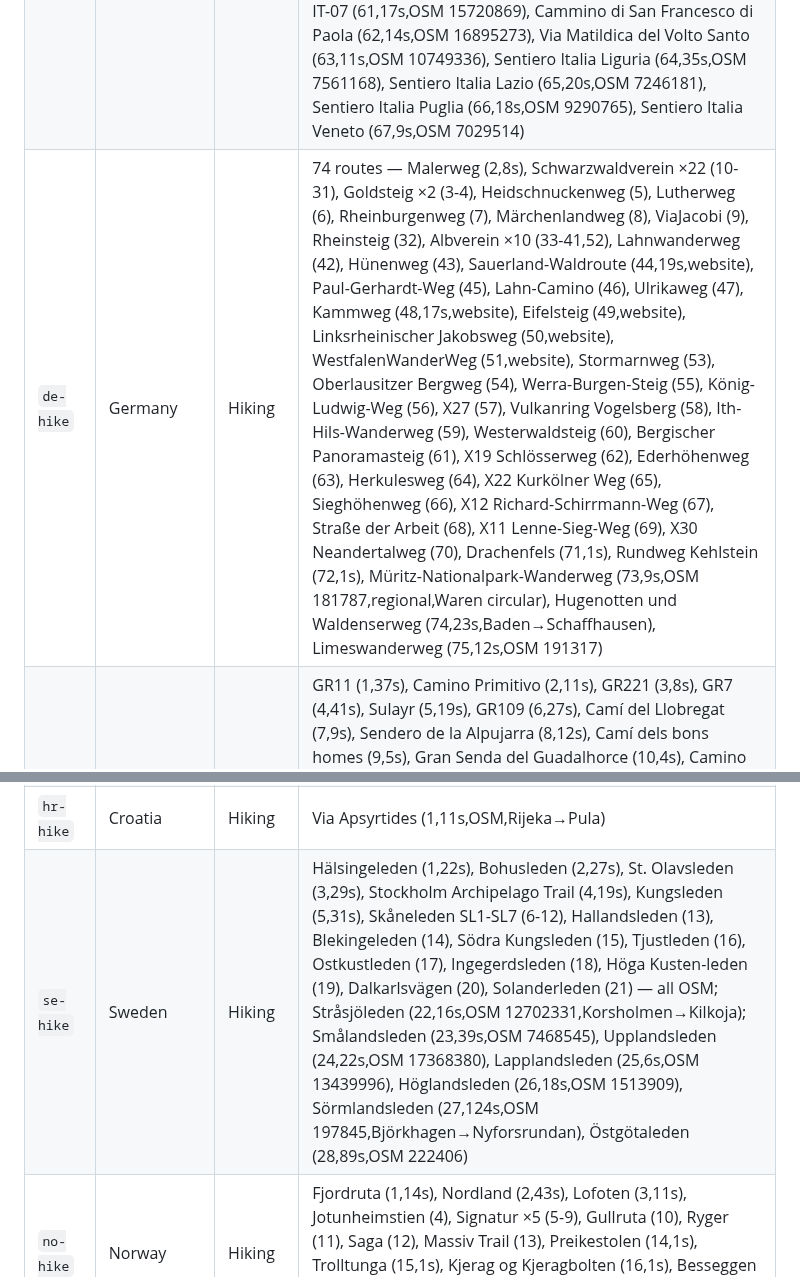
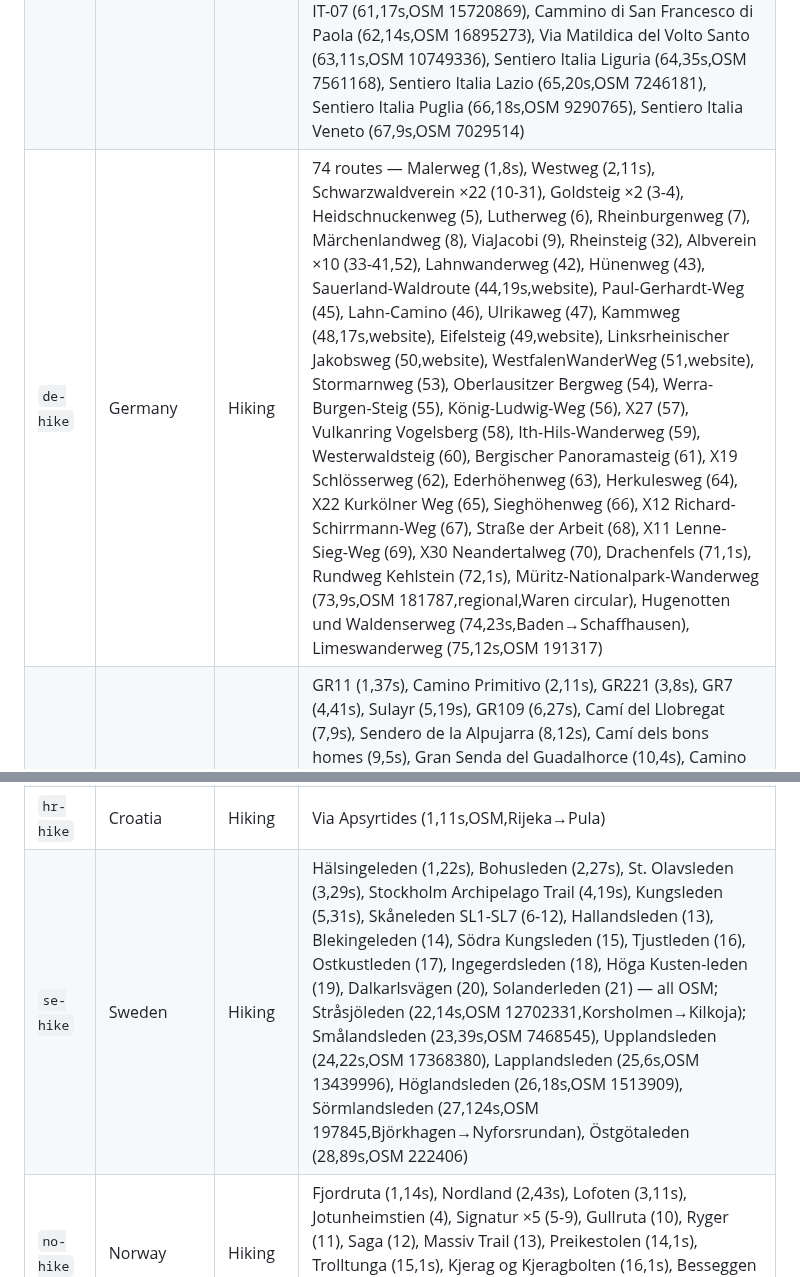
Before and after one commit to jclift-dev/hiking-tracker, a Markdown page: docs/trails.md, 2 parts joined by grey strips. GitHub-like rendering.

Commit message:
docs/trails.md: fix Malerweg/Westweg route ids and Stråsjöleden stage count (refs #87)
Co-Authored-By: Claude Sonnet 5.5 <noreply@anthropic.com>
Claude-Session: https://claude.ai/code/session_01HGrwU8d5xgSFL1XgcAMDnB

```diff
--- a/docs/trails.md
+++ b/docs/trails.md
@@ -12,7 +12,7 @@ Full route lists per land value, OSM trail IDs, deferred & future candidates.
 | `uk-cycle` | UK             | Cycling  | C2C Sea to Sea (1,6s,NCN71,Whitehaven→Sunderland), Way of the Roses (2,7s,Morecambe→Bridlington), Hadrian's Cycleway (3,6s,NCN72,Ravenglass→South Shields), Lôn Las Cymru (4,9s,NCN8,Holyhead→Cardiff) — all hardcoded (scraper_websites.py) |
 | `fr-hike`  | France         | Hiking   | GR20 (1,16s), GR65 (2,32s), GR70 (3,13s), HRP (4,41s), Camino de Tours y París (5,36s,gronze,Paris→Ostabat), Du Jura à la Méditerranée (6,36s), La Routo (7,7s), Huguenots en Cévennes (8,24s), Via Arverna (9,22s), GR300 (10,19s), Sentier Cathare (11,13s), L'Echappée Jurassienne (12,5s), Grand Tour de la Gervanne (13,7s), GR54 (14,13s,Geotrek), Vanoise tours ×10 (15-24,Geotrek), La randonnée des couleurs (25,7s,Geotrek), Le sentier d'Azur (26,3s,Geotrek), Tour de la Pointe de l'Échelle (27,3s,Geotrek), Tour du Lac Blanc (28,1s), Le Puy de Dôme (29,1s), Camino de Vézelay (30,51s,gronze,Vézelay→SJdPP), Chemin du Piémont Pyrénéen (31,26s,OSM 2785399,Carcassonne→Hendaye), Chemin de Régordane (32,8s,OSM 8289243,Le Puy-en-Velay→Nîmes), Voie de la Pointe Saint-Mathieu (33,21s,OSM 12692749,Pointe Saint-Mathieu→Clisson), Chemin d'Amadour (34,21s,OSM 15676218,Soulac-sur-Mer→Rocamadour), Chemin des Plantagenêts (35,21s,OSM 20499402,Saint-Jean-d'Angély→Saint-James), Voie des Plantagenêts (36,18s,OSM 8375828,Mont-Saint-Michel→Aulnay), Voie du Piémont (37,28s,OSM 368453,Béziers→SJdPP), Via Cluny (38,19s,OSM 18282788,Cluny→Arles) |
 | `it-hike`  | Italy          | Hiking   | Alta Via 1 (1,11s), Italia C2C (13,18s,website), OSM routes 2-12+14-43 (Sentiero della Pace, Cammino Celeste, GTA, etc.), Mercantour/Alpi Marittime Geotrek ×6 (44-49, Cuneo/Piedmont), Les plus beaux villages Ligures (50,3s,Geotrek,Imperia), Tre Cime di Lavaredo (51,1s), Stromboli Volcano Trail (52,1s), Camino di San Francesco (53,23s,gronze,Roma→La Verna), Camino San Jacopo in Toscana (54,7s,gronze,Firenze→Livorno), Dolomites World Heritage Geotrail (55,48s,OSM 16133891,San Lorenzo Dorsino→Zoppè di Cadore), Via Normanna (56,22s,OSM 14888098,Palermo→Messina), Sentiero Italia Lombardia (57,60s,OSM 7029512,Cannobio→Montozzo), Sentiero Italia Trentino Alto Adige (58,30s,OSM 7029513,Montozzo→Marmolada), Sentiero Italia Friuli Venezia Giulia (59,29s,OSM 7332771,Bivio Rifugio Calvi→Muggia), Sentiero Italia Calabria (60,32s,OSM 7125614,Reggio Calabria→Paino Gaudolino), Romea Strata IT-07 (61,17s,OSM 15720869), Cammino di San Francesco di Paola (62,14s,OSM 16895273), Via Matildica del Volto Santo (63,11s,OSM 10749336), Sentiero Italia Liguria (64,35s,OSM 7561168), Sentiero Italia Lazio (65,20s,OSM 7246181), Sentiero Italia Puglia (66,18s,OSM 9290765), Sentiero Italia Veneto (67,9s,OSM 7029514) |
-| `de-hike`  | Germany        | Hiking   | 74 routes — Malerweg (2,8s), Schwarzwaldverein ×22 (10-31), Goldsteig ×2 (3-4), Heidschnuckenweg (5), Lutherweg (6), Rheinburgenweg (7), Märchenlandweg (8), ViaJacobi (9), Rheinsteig (32), Albverein ×10 (33-41,52), Lahnwanderweg (42), Hünenweg (43), Sauerland-Waldroute (44,19s,website), Paul-Gerhardt-Weg (45), Lahn-Camino (46), Ulrikaweg (47), Kammweg (48,17s,website), Eifelsteig (49,website), Linksrheinischer Jakobsweg (50,website), WestfalenWanderWeg (51,website), Stormarnweg (53), Oberlausitzer Bergweg (54), Werra-Burgen-Steig (55), König-Ludwig-Weg (56), X27 (57), Vulkanring Vogelsberg (58), Ith-Hils-Wanderweg (59), Westerwaldsteig (60), Bergischer Panoramasteig (61), X19 Schlösserweg (62), Ederhöhenweg (63), Herkulesweg (64), X22 Kurkölner Weg (65), Sieghöhenweg (66), X12 Richard-Schirrmann-Weg (67), Straße der Arbeit (68), X11 Lenne-Sieg-Weg (69), X30 Neandertalweg (70), Drachenfels (71,1s), Rundweg Kehlstein (72,1s), Müritz-Nationalpark-Wanderweg (73,9s,OSM 181787,regional,Waren circular), Hugenotten und Waldenserweg (74,23s,Baden→Schaffhausen), Limeswanderweg (75,12s,OSM 191317) |
+| `de-hike`  | Germany        | Hiking   | 74 routes — Malerweg (1,8s), Westweg (2,11s), Schwarzwaldverein ×22 (10-31), Goldsteig ×2 (3-4), Heidschnuckenweg (5), Lutherweg (6), Rheinburgenweg (7), Märchenlandweg (8), ViaJacobi (9), Rheinsteig (32), Albverein ×10 (33-41,52), Lahnwanderweg (42), Hünenweg (43), Sauerland-Waldroute (44,19s,website), Paul-Gerhardt-Weg (45), Lahn-Camino (46), Ulrikaweg (47), Kammweg (48,17s,website), Eifelsteig (49,website), Linksrheinischer Jakobsweg (50,website), WestfalenWanderWeg (51,website), Stormarnweg (53), Oberlausitzer Bergweg (54), Werra-Burgen-Steig (55), König-Ludwig-Weg (56), X27 (57), Vulkanring Vogelsberg (58), Ith-Hils-Wanderweg (59), Westerwaldsteig (60), Bergischer Panoramasteig (61), X19 Schlösserweg (62), Ederhöhenweg (63), Herkulesweg (64), X22 Kurkölner Weg (65), Sieghöhenweg (66), X12 Richard-Schirrmann-Weg (67), Straße der Arbeit (68), X11 Lenne-Sieg-Weg (69), X30 Neandertalweg (70), Drachenfels (71,1s), Rundweg Kehlstein (72,1s), Müritz-Nationalpark-Wanderweg (73,9s,OSM 181787,regional,Waren circular), Hugenotten und Waldenserweg (74,23s,Baden→Schaffhausen), Limeswanderweg (75,12s,OSM 191317) |
 | `es-hike`  | Spain          | Hiking   | GR11 (1,37s), Camino Primitivo (2,11s), GR221 (3,8s), GR7 (4,41s), Sulayr (5,19s), GR109 (6,27s), Camí del Llobregat (7,9s), Sendero de la Alpujarra (8,12s), Camí dels bons homes (9,5s), Gran Senda del Guadalhorce (10,4s), Camino de la Frontera (11,14s,website), Camino Espiritual del Sur (12,14s,website), Caminito del Rey (13,1s), Camino del Norte (14,36s,gronze,Bayonne→Arzúa), Camino Francés (15,33s,gronze), Via de la Plata (16,37s,gronze), Camino Inglés (17,7s,gronze), Camino de Invierno (18,11s,gronze), Camino Salvador (19,7s,gronze), Fisterra y Muxía (20,7s,gronze), Camino Aragonés (21,7s,gronze,Somport→Estella), Camino de Madrid (22,14s,gronze), Camino Vasco del Litoral (23,16s,gronze,Irun→Burgos), Camino del Ebro (24,18s,gronze,Deltebre→Nájera), Camino Vadiniense (25,11s,gronze,San Vicente→León), Ría de Muros-Noia (26,5s,gronze), Camino de Baztán (27,6s,gronze,Bayonne→Puente la Reina), Camino Catalán (28,27s,gronze,Barcelona→Jaca), Camino Olvidado (29,28s,gronze,Bilbao→O Cebreiro), Camino de Levante (30,29s,gronze,Valencia→Zamora), Ruta de la Lana (31,30s,gronze,Alicante→Burgos), Camino Mozárabe (32,38s,gronze,multi-start→Mérida), Vía Augusta (33,7s,gronze,Cádiz→Sevilla), Camino Lebaniégo Castellano (34,10s,gronze,Palencia→Liébana), Camino Natural del Guadiana (35,44s,Laguna Blanca→Ayamonte,ES/PT), La Senda del Duero (36,42s,Fuentes del Duero→Vega Terrón) |
 | `ie-hike`  | Ireland        | Hiking   | Wicklow Way, Kerry Way, Dingle Way, Causeway Coast Way, Beara Way, Western Way (all OSM single-stage) |
 | `pt-hike`  | Portugal       | Hiking   | Rota Vicentina Trilho dos Pescadores (1,13s,OSM), Grande Rota Peneda-Gerês (2,19s,website), Camino Portugués (3,25s,website,Lisboa→Santiago), Camino Portugués da Costa (4,13s,gronze,Porto→Pontevedra), Camino Portugués Interior (5,14s,gronze,Coimbra→Verín) |
@@ -23,7 +23,7 @@ Full route lists per land value, OSM trail IDs, deferred & future candidates.
 | `nl-hike`  | Netherlands    | Hiking   | Pieterpad ×2, Zuiderzeepad, Pelgrimspad ×2, Westerborkpad, Trekvogelpad, Maarten van Rossumpad, Noaberpad, Waterliniepad, Grenslandpad, Marskramerpad, Groot Frieslandpad (all OSM, routes 1-13), E11 Netherlands (14,continental,OSM 1982909), Ons Kloosterpad (15,15s,OSM 13202508), Romeinse Limespad (16,19s,OSM 8273240,Katwijk aan Zee→Xanten), Airbornepad Market Garden (17,31s,OSM 5404951,Lommel→Arnhem), Floris V-pad (18,13s,OSM 9769895), Friese Woudenpad (19,9s,OSM 9769732), Overijssels Havezatenpad (20,17s,OSM 1572126) |
 | `be-hike`  | Belgium        | Hiking   | Via Brabantica (1,7s,OSM), Camino Brabant (2,14s,OSM 13676541) |
 | `hr-hike`  | Croatia        | Hiking   | Via Apsyrtides (1,11s,OSM,Rijeka→Pula) |
-| `se-hike`  | Sweden         | Hiking   | Hälsingeleden (1,22s), Bohusleden (2,27s), St. Olavsleden (3,29s), Stockholm Archipelago Trail (4,19s), Kungsleden (5,31s), Skåneleden SL1-SL7 (6-12), Hallandsleden (13), Blekingeleden (14), Södra Kungsleden (15), Tjustleden (16), Ostkustleden (17), Ingegerdsleden (18), Höga Kusten-leden (19), Dalkarlsvägen (20), Solanderleden (21) — all OSM; Stråsjöleden (22,16s,OSM 12702331,Korsholmen→Kilkoja); Smålandsleden (23,39s,OSM 7468545), Upplandsleden (24,22s,OSM 17368380), Lapplandsleden (25,6s,OSM 13439996), Höglandsleden (26,18s,OSM 1513909), Sörmlandsleden (27,124s,OSM 197845,Björkhagen→Nyforsrundan), Östgötaleden (28,89s,OSM 222406) |
+| `se-hike`  | Sweden         | Hiking   | Hälsingeleden (1,22s), Bohusleden (2,27s), St. Olavsleden (3,29s), Stockholm Archipelago Trail (4,19s), Kungsleden (5,31s), Skåneleden SL1-SL7 (6-12), Hallandsleden (13), Blekingeleden (14), Södra Kungsleden (15), Tjustleden (16), Ostkustleden (17), Ingegerdsleden (18), Höga Kusten-leden (19), Dalkarlsvägen (20), Solanderleden (21) — all OSM; Stråsjöleden (22,14s,OSM 12702331,Korsholmen→Kilkoja); Smålandsleden (23,39s,OSM 7468545), Upplandsleden (24,22s,OSM 17368380), Lapplandsleden (25,6s,OSM 13439996), Höglandsleden (26,18s,OSM 1513909), Sörmlandsleden (27,124s,OSM 197845,Björkhagen→Nyforsrundan), Östgötaleden (28,89s,OSM 222406) |
 | `no-hike`  | Norway         | Hiking   | Fjordruta (1,14s), Nordland (2,43s), Lofoten (3,11s), Jotunheimstien (4), Signatur ×5 (5-9), Gullruta (10), Ryger (11), Saga (12), Massiv Trail (13), Preikestolen (14,1s), Trolltunga (15,1s), Kjerag og Kjeragbolten (16,1s), Besseggen (17,1s), Trollstigen (18,1s), Kyststier langs Oslofjorden (19,44s,OSM 1362633), Pilgrimsruten (20,8s,OSM 1942304) |
 | `dk-hike`  | Denmark        | Hiking   | Hærvejen (1,30s,OSM), Øhavsstien (2,7s,OSM) |
 | `lt-hike`  | Lithuania      | Hiking   | E11 Lithuania (1,36s,OSM 6519670,Lazdijai→Skuodas), Camino Lituano (2,36s,OSM 14303715) |
```
